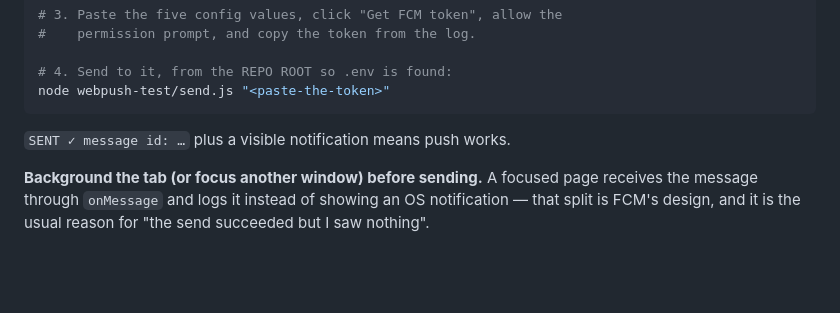
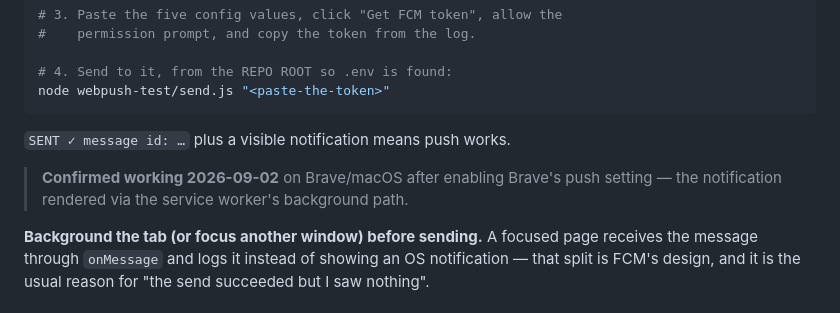
Before and after one commit to heinlinaung/kickr_backend, a Markdown page: webpush-test/README.md, the part around the change. Rendered like a GitHub page; blank space fills up the shorter version.

```diff
--- a/webpush-test/README.md
+++ b/webpush-test/README.md
@@ -64,6 +64,9 @@ node webpush-test/send.js "<paste-the-token>"
 
 `SENT ✓ message id: …` plus a visible notification means push works.
 
+> **Confirmed working 2026-09-02** on Brave/macOS after enabling Brave's push
+> setting — the notification rendered via the service worker's background path.
+
 **Background the tab (or focus another window) before sending.** A focused page
 receives the message through `onMessage` and logs it instead of showing an OS
 notification — that split is FCM's design, and it is the usual reason for
```
Also changed, not shown: docs/api/notifications-api.md (+7 -5 lines), docs/change-logs/2026-09-02_push_notifications.md (+16 -15 lines).
